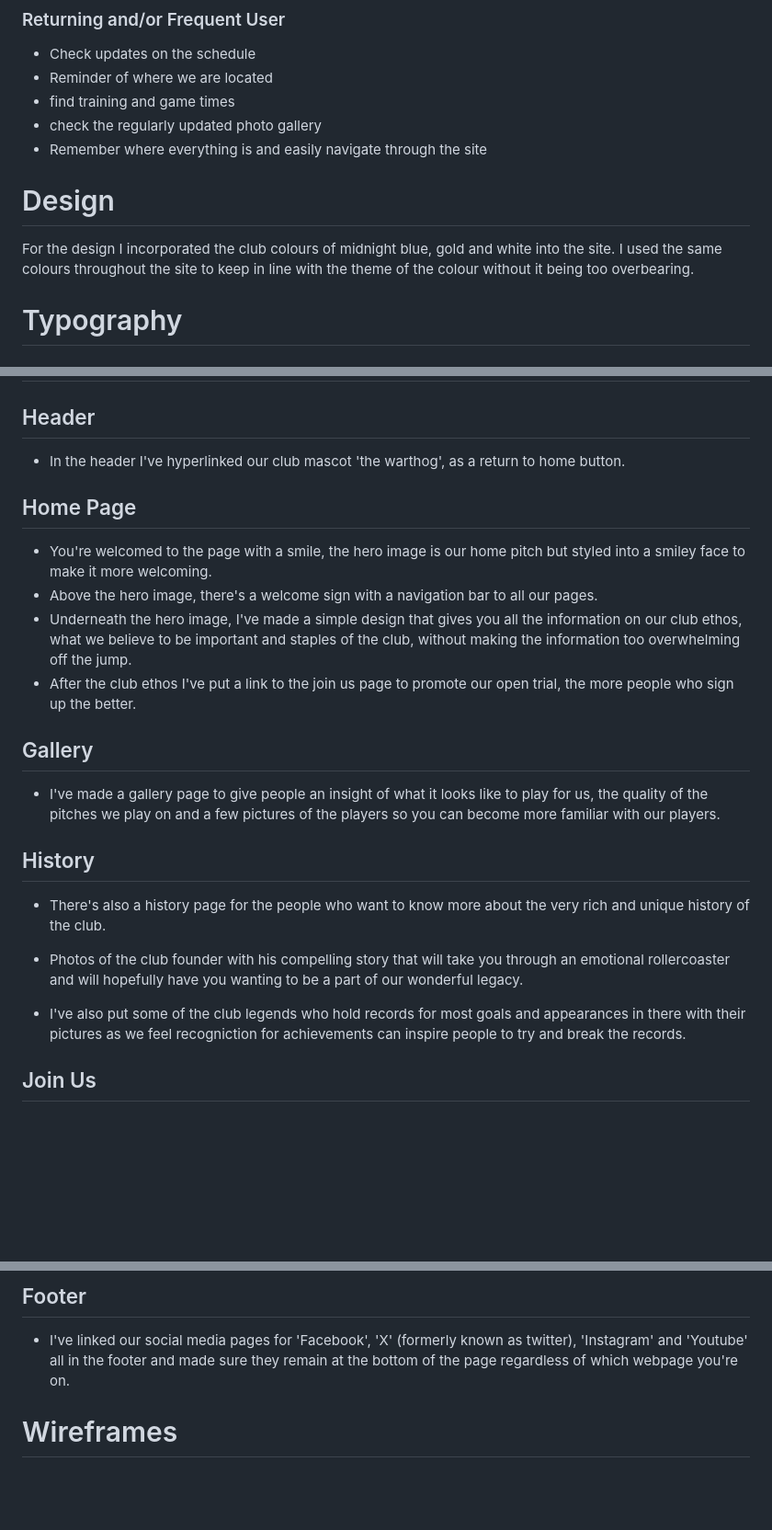
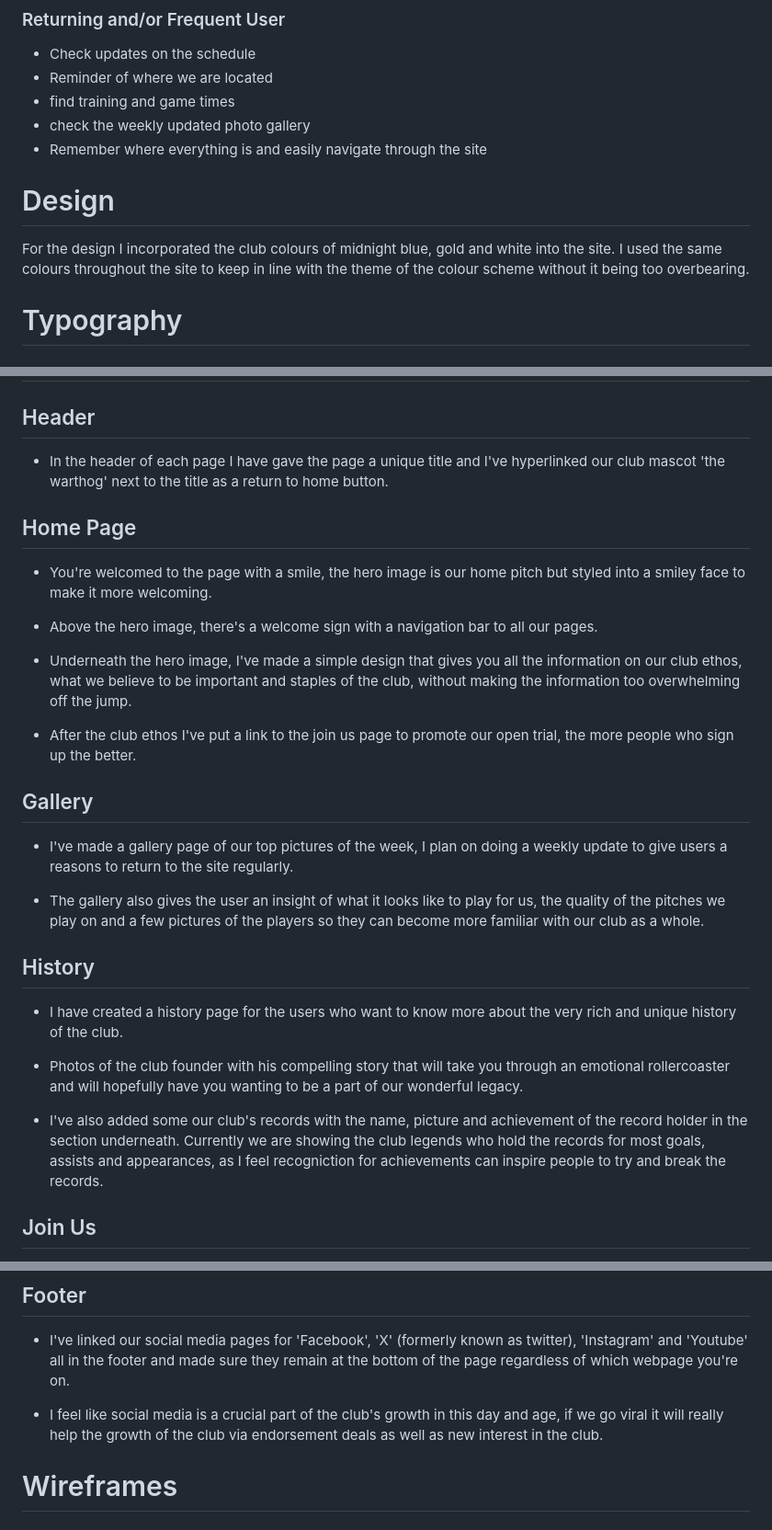
Before and after one commit to ZacPearce/FCCoders, a Markdown page: README.md, 3 parts joined by grey strips. Shown: that part at 92% size. GitHub-like rendering; blank space fills up the shorter version.

```diff
--- a/README.md
+++ b/README.md
@@ -33,12 +33,12 @@ They can find all relevant information needed to get in touch with us or allow t
 - Check updates on the schedule
 - Reminder of where we are located
 - find training and game times
-- check the regularly updated photo gallery
+- check the weekly updated photo gallery
 - Remember where everything is and easily navigate through the site
 
 # Design
 
-For the design I incorporated the club colours of midnight blue, gold and white into the site. I used the same colours throughout the site to keep in line with the theme of the colour without it being too overbearing.
+For the design I incorporated the club colours of midnight blue, gold and white into the site. I used the same colours throughout the site to keep in line with the theme of the colour scheme without it being too overbearing.
 
 # Typography
 
@@ -53,26 +53,31 @@ I used  Arial, Helvetica, sans-serif for the articles as it is neutral and easy
 
 ## Header
 
-- In the header I've hyperlinked our club mascot 'the warthog', as a return to home button.
+- In the header of each page I have gave the page a unique title and I've hyperlinked our club mascot 'the warthog' next to the title as a return to home button.
 
 ## Home Page
 
 - You're welcomed to the page with a smile, the hero image is our home pitch but styled into a smiley face to make it more welcoming.
+
 - Above the hero image, there's a welcome sign with a navigation bar to all our pages.
+
 - Underneath the hero image, I've made a simple design that gives you all the information on our club ethos, what we believe to be important and staples of the club, without making the information too overwhelming off the jump.
+
 - After the club ethos I've put a link to the join us page to promote our open trial, the more people who sign up the better.
 
 ## Gallery
 
-- I've made a gallery page to give people an insight of what it looks like to play for us, the quality of the pitches we play on and a few pictures of the players so you can become more familiar with our players.
+- I've made a gallery page of our top pictures of the week, I plan on doing a weekly update to give users a reasons to return to the site regularly.
+
+- The gallery also gives the user an insight of what it looks like to play for us, the quality of the pitches we play on and a few pictures of the players so they can become more familiar with our club as a whole.
 
 ## History
 
-- There's also a history page for the people who want to know more about the very rich and unique history of the club.
+- I have created a history page for the users who want to know more about the very rich and unique history of the club.
 
 - Photos of the club founder with his compelling story that will take you through an emotional rollercoaster and will hopefully have you wanting to be a part of our wonderful legacy.
 
-- I've also put some of the club legends who hold records for most goals and appearances in there with their pictures as we feel recogniction for achievements can inspire people to try and break the records.
+- I've also added some our club's records with the name, picture and achievement of the record holder in the section underneath. Currently we are showing the club legends who hold the records for most goals, assists and appearances, as I feel recogniction for achievements can inspire people to try and break the records.
 
 ## Join Us
 
@@ -91,6 +96,8 @@ I used  Arial, Helvetica, sans-serif for the articles as it is neutral and easy
 ## Footer
 
 - I've linked our social media pages for 'Facebook', 'X' (formerly known as twitter), 'Instagram' and 'Youtube' all in the footer and made sure they remain at the bottom of the page regardless of which webpage you're on.
+
+- I feel like social media is a crucial part of the club's growth in this day and age, if we go viral it will really help the growth of the club via endorsement deals as well as new interest in the club.
 
 # Wireframes
 
```
